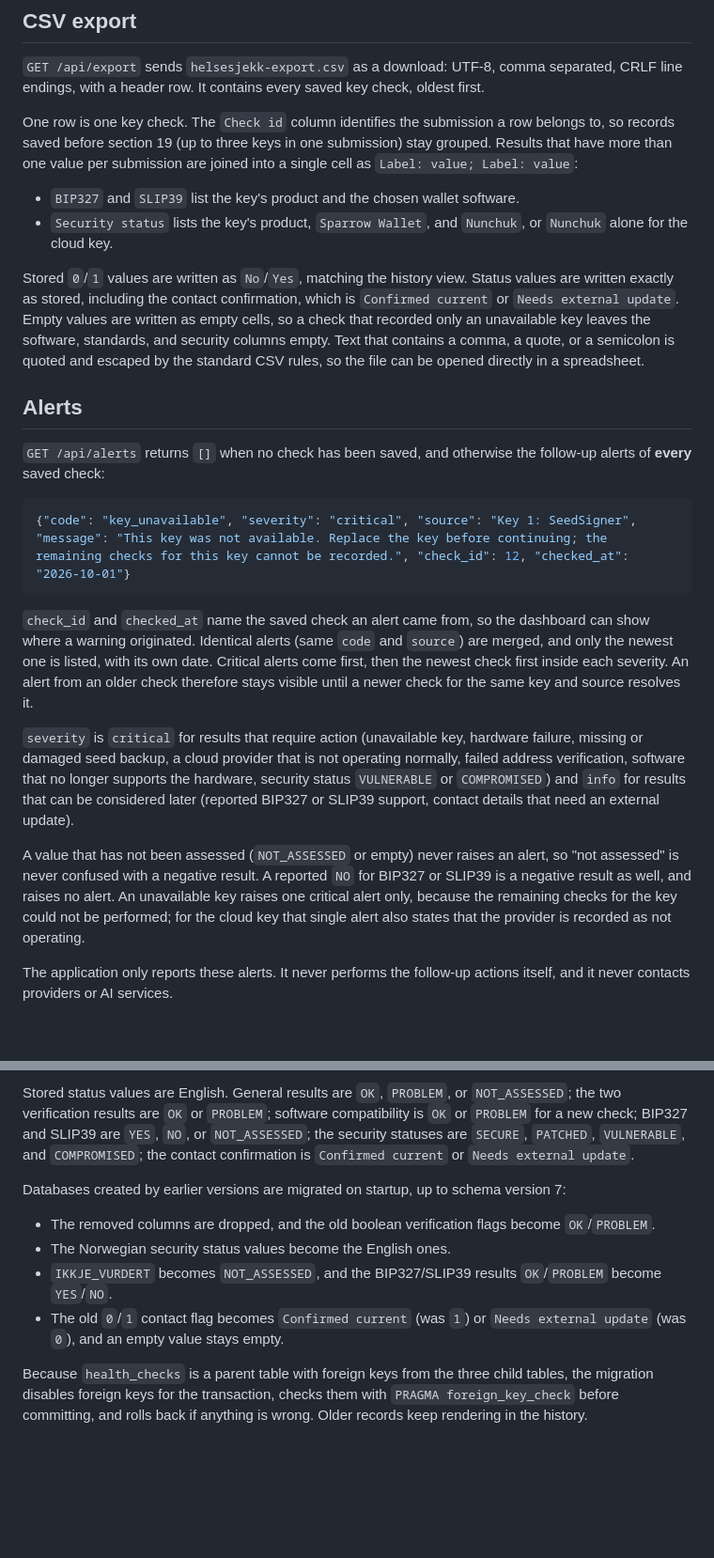
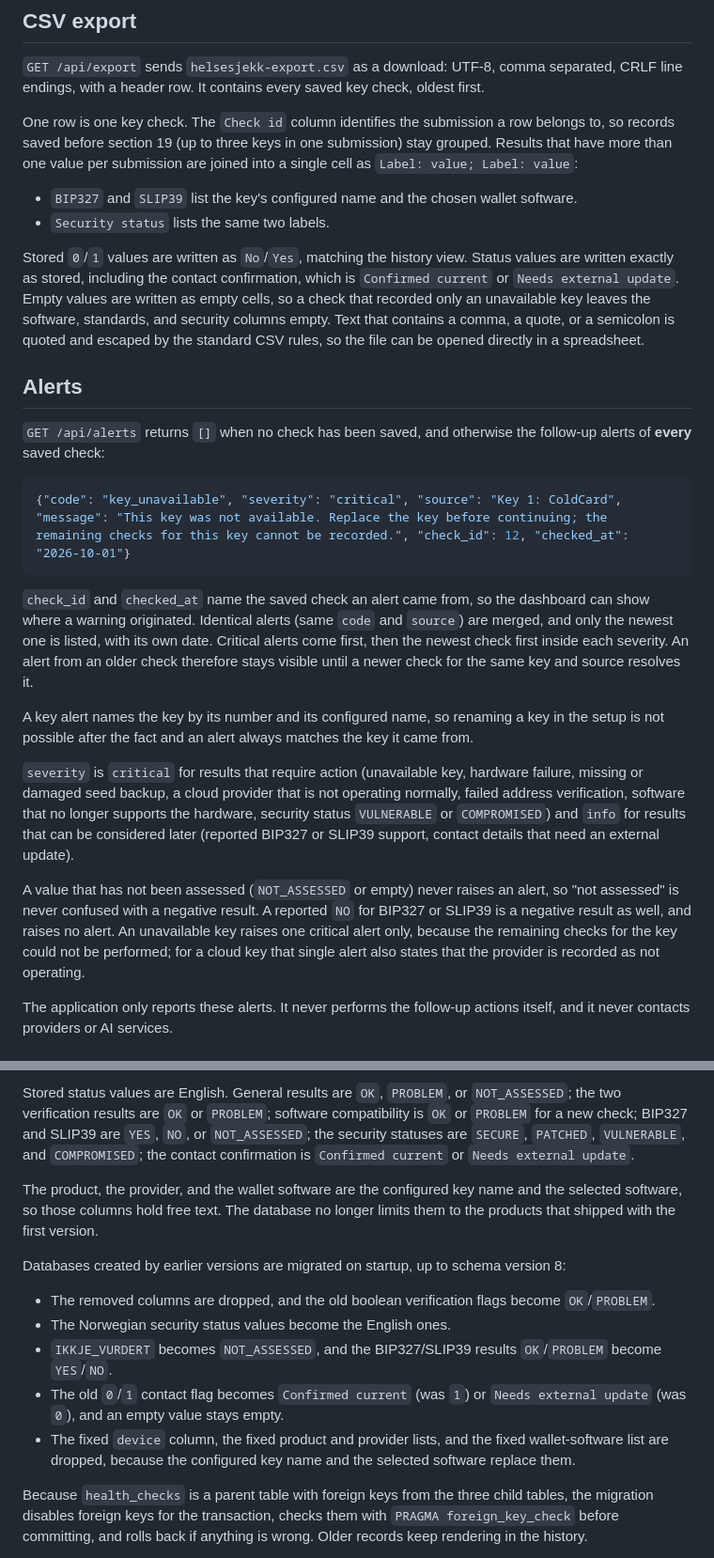
Before and after one commit to sondreolav/vardkey, a Markdown page: README.md, 2 parts joined by grey strips. Shown at 94% size. GitHub-like rendering; blank space fills up the shorter version.

````diff
--- a/README.md
+++ b/README.md
@@ -72,8 +90,8 @@ Unknown statuses, unknown key ids, a missing `available`, irrelevant or duplicat
 
 One row is one key check. The `Check id` column identifies the submission a row belongs to, so records saved before section 19 (up to three keys in one submission) stay grouped. Results that have more than one value per submission are joined into a single cell as `Label: value; Label: value`:
 
-- `BIP327` and `SLIP39` list the key's product and the chosen wallet software.
-- `Security status` lists the key's product, `Sparrow Wallet`, and `Nunchuk`, or `Nunchuk` alone for the cloud key.
+- `BIP327` and `SLIP39` list the key's configured name and the chosen wallet software.
+- `Security status` lists the same two labels.
 
 Stored `0`/`1` values are written as `No`/`Yes`, matching the history view. Status values are written exactly as stored, including the contact confirmation, which is `Confirmed current` or `Needs external update`. Empty values are written as empty cells, so a check that recorded only an unavailable key leaves the software, standards, and security columns empty. Text that contains a comma, a quote, or a semicolon is quoted and escaped by the standard CSV rules, so the file can be opened directly in a spreadsheet.
 
@@ -82,14 +100,16 @@ Stored `0`/`1` values are written as `No`/`Yes`, matching the history view. Stat
 `GET /api/alerts` returns `[]` when no check has been saved, and otherwise the follow-up alerts of **every** saved check:
 
 ```json
-{"code": "key_unavailable", "severity": "critical", "source": "Key 1: SeedSigner", "message": "This key was not available. Replace the key before continuing; the remaining checks for this key cannot be recorded.", "check_id": 12, "checked_at": "2026-10-01"}
+{"code": "key_unavailable", "severity": "critical", "source": "Key 1: ColdCard", "message": "This key was not available. Replace the key before continuing; the remaining checks for this key cannot be recorded.", "check_id": 12, "checked_at": "2026-10-01"}
 ```
 
 `check_id` and `checked_at` name the saved check an alert came from, so the dashboard can show where a warning originated. Identical alerts (same `code` and `source`) are merged, and only the newest one is listed, with its own date. Critical alerts come first, then the newest check first inside each severity. An alert from an older check therefore stays visible until a newer check for the same key and source resolves it.
 
+A key alert names the key by its number and its configured name, so renaming a key in the setup is not possible after the fact and an alert always matches the key it came from.
+
 `severity` is `critical` for results that require action (unavailable key, hardware failure, missing or damaged seed backup, a cloud provider that is not operating normally, failed address verification, software that no longer supports the hardware, security status `VULNERABLE` or `COMPROMISED`) and `info` for results that can be considered later (reported BIP327 or SLIP39 support, contact details that need an external update).
 
-A value that has not been assessed (`NOT_ASSESSED` or empty) never raises an alert, so "not assessed" is never confused with a negative result. A reported `NO` for BIP327 or SLIP39 is a negative result as well, and raises no alert. An unavailable key raises one critical alert only, because the remaining checks for the key could not be performed; for the cloud key that single alert also states that the provider is recorded as not operating.
+A value that has not been assessed (`NOT_ASSESSED` or empty) never raises an alert, so "not assessed" is never confused with a negative result. A reported `NO` for BIP327 or SLIP39 is a negative result as well, and raises no alert. An unavailable key raises one critical alert only, because the remaining checks for the key could not be performed; for a cloud key that single alert also states that the provider is recorded as not operating.
 
 The application only reports these alerts. It never performs the follow-up actions itself, and it never contacts providers or AI services.
 
@@ -101,12 +121,15 @@ The application UI, source code, comments, and technical documentation are in En
 
 Stored status values are English. General results are `OK`, `PROBLEM`, or `NOT_ASSESSED`; the two verification results are `OK` or `PROBLEM`; software compatibility is `OK` or `PROBLEM` for a new check; BIP327 and SLIP39 are `YES`, `NO`, or `NOT_ASSESSED`; the security statuses are `SECURE`, `PATCHED`, `VULNERABLE`, and `COMPROMISED`; the contact confirmation is `Confirmed current` or `Needs external update`.
 
-Databases created by earlier versions are migrated on startup, up to schema version 7:
+The product, the provider, and the wallet software are the configured key name and the selected software, so those columns hold free text. The database no longer limits them to the products that shipped with the first version.
+
+Databases created by earlier versions are migrated on startup, up to schema version 8:
 
 - The removed columns are dropped, and the old boolean verification flags become `OK`/`PROBLEM`.
 - The Norwegian security status values become the English ones.
 - `IKKJE_VURDERT` becomes `NOT_ASSESSED`, and the BIP327/SLIP39 results `OK`/`PROBLEM` become `YES`/`NO`.
 - The old `0`/`1` contact flag becomes `Confirmed current` (was `1`) or `Needs external update` (was `0`), and an empty value stays empty.
+- The fixed `device` column, the fixed product and provider lists, and the fixed wallet-software list are dropped, because the configured key name and the selected software replace them.
 
 Because `health_checks` is a parent table with foreign keys from the three child tables, the migration disables foreign keys for the transaction, checks them with `PRAGMA foreign_key_check` before committing, and rolls back if anything is wrong. Older records keep rendering in the history.
 
````
Also changed, not shown: other parts of README.md (+27 -9 lines).
